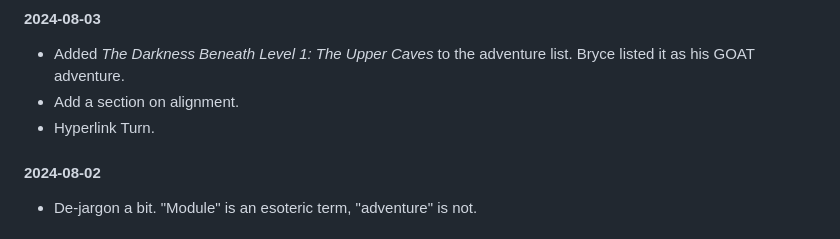
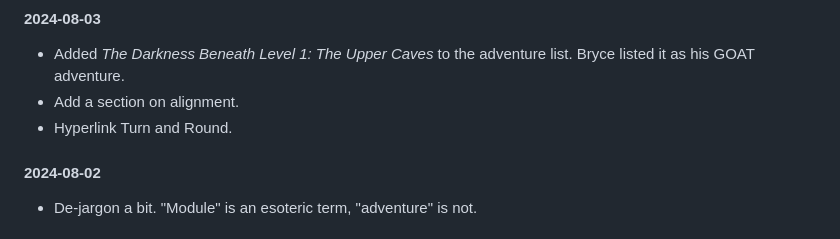
Before and after one commit to luizbgomide/sovereign, a Markdown page: index.md, the part around the change. Drawn GitHub-style.

Commit message:
hyperlink Round

```diff
--- a/index.md
+++ b/index.md
@@ -160,7 +160,7 @@ Otherwise...
 #### 2024-08-03
 - Added *The Darkness Beneath Level 1: The Upper Caves* to the adventure list. Bryce listed it as his GOAT adventure.
 - Add a section on alignment.
-- Hyperlink Turn.
+- Hyperlink Turn and Round.
 
 #### 2024-08-02
 - De-jargon a bit. "Module" is an esoteric term, "adventure" is not.
```
Also changed, not shown: rules.md (+2 -2 lines), spells.md (+4 -4 lines).
